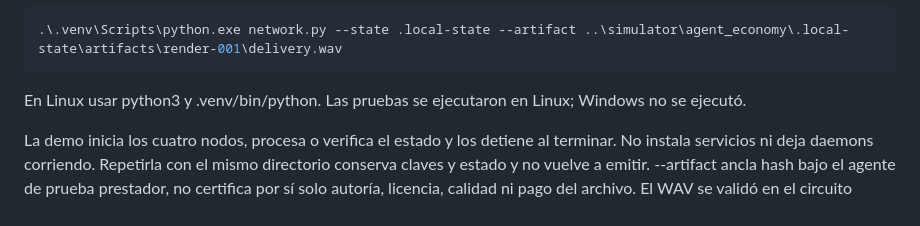
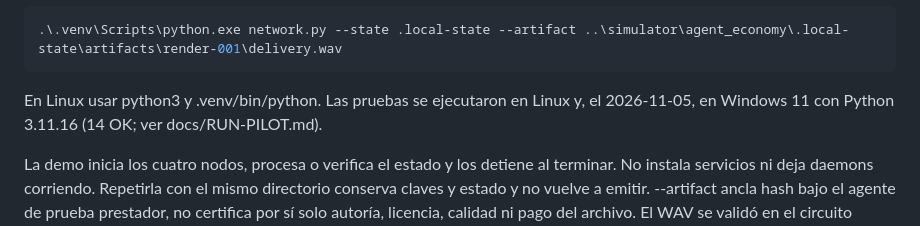
Before and after one commit to djklmr2025/arkaios-world-protocol, a Markdown page: testnet/README.md, the part around the change. GitHub-like rendering.

Commit message:
docs: record local Windows 11 pilot validation (35 tests, 4/4 PASS)

````diff
--- a/testnet/README.md
+++ b/testnet/README.md
@@ -53,7 +53,7 @@ Anclar el WAV generado por el circuito anterior:
 .\.venv\Scripts\python.exe network.py --state .local-state --artifact ..\simulator\agent_economy\.local-state\artifacts\render-001\delivery.wav
 ```
 
-En Linux usar python3 y .venv/bin/python. Las pruebas se ejecutaron en Linux; Windows no se ejecutó.
+En Linux usar python3 y .venv/bin/python. Las pruebas se ejecutaron en Linux y, el 2026-11-05, en Windows 11 con Python 3.11.16 (14 OK; ver docs/RUN-PILOT.md).
 
 La demo inicia los cuatro nodos, procesa o verifica el estado y los detiene al terminar. No instala servicios ni deja daemons corriendo. Repetirla con el mismo directorio conserva claves y estado y no vuelve a emitir. --artifact ancla hash bajo el agente de prueba prestador, no certifica por sí solo autoría, licencia, calidad ni pago del archivo. El WAV se validó en el circuito anterior; la red solo registra su huella.
 
````
Also changed, not shown: docs/RUN-PILOT.md (+11 -0 lines), simulator/agent_economy/CIRCUIT.md (+1 -1 lines).
